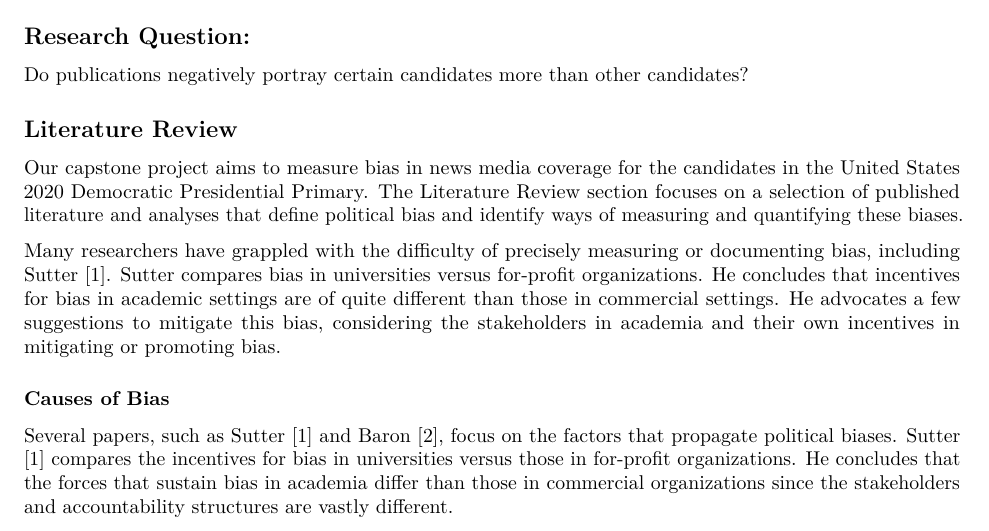
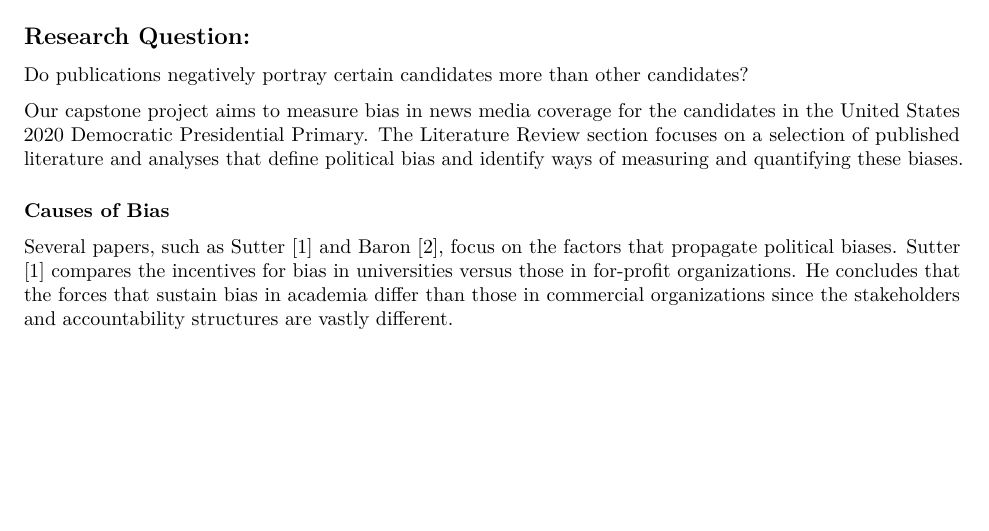
Before and after one commit to mburke65/Data_698_Final, an R Markdown document (Literature_Review/LiteratureReview_vks2.Rmd): part of page 1 of 3, cut so that both start at the same text, the shorter picture padded with empty space. Rendered offline with R 4.5, knitr and Pandoc, then LaTeX, with nearby package versions; both versions are drawn in the output format of the newer one.

Commit message:
remove redundant lines in LitReview_vks2.Rmd

```diff
--- a/Literature_Review/LiteratureReview_vks2.Rmd
+++ b/Literature_Review/LiteratureReview_vks2.Rmd
@@ -3,25 +3,19 @@ title: "LiteratureReview"
 author: "Meaghan Burke, Justin Herman, Vikas Sinha, Joseph Garcia"
 date: "October 19, 2019"
 output:
+  pdf_document: default
   html_document: default
-  pdf_document: default
 ---
 ## Research Question:
 
 Do publications negatively portray certain candidates more than other candidates?
 
-## Literature Review
 
 Our capstone project aims to measure bias in news media coverage for the candidates in the United
 States 2020 Democratic Presidential Primary. The Literature Review section focuses on a selection
 of published literature and analyses that define political bias and identify ways of measuring
 and quantifying these biases.
 
-Many researchers have grappled with the difficulty of precisely measuring or documenting bias,
-including Sutter [1]. Sutter compares bias in universities versus for-profit organizations.
-He concludes that incentives for bias in academic settings are of quite different than those in
-commercial settings. He advocates a few suggestions to mitigate this bias, considering the
-stakeholders in academia and their own incentives in mitigating or promoting bias.
 
 ### Causes of Bias
 
```
